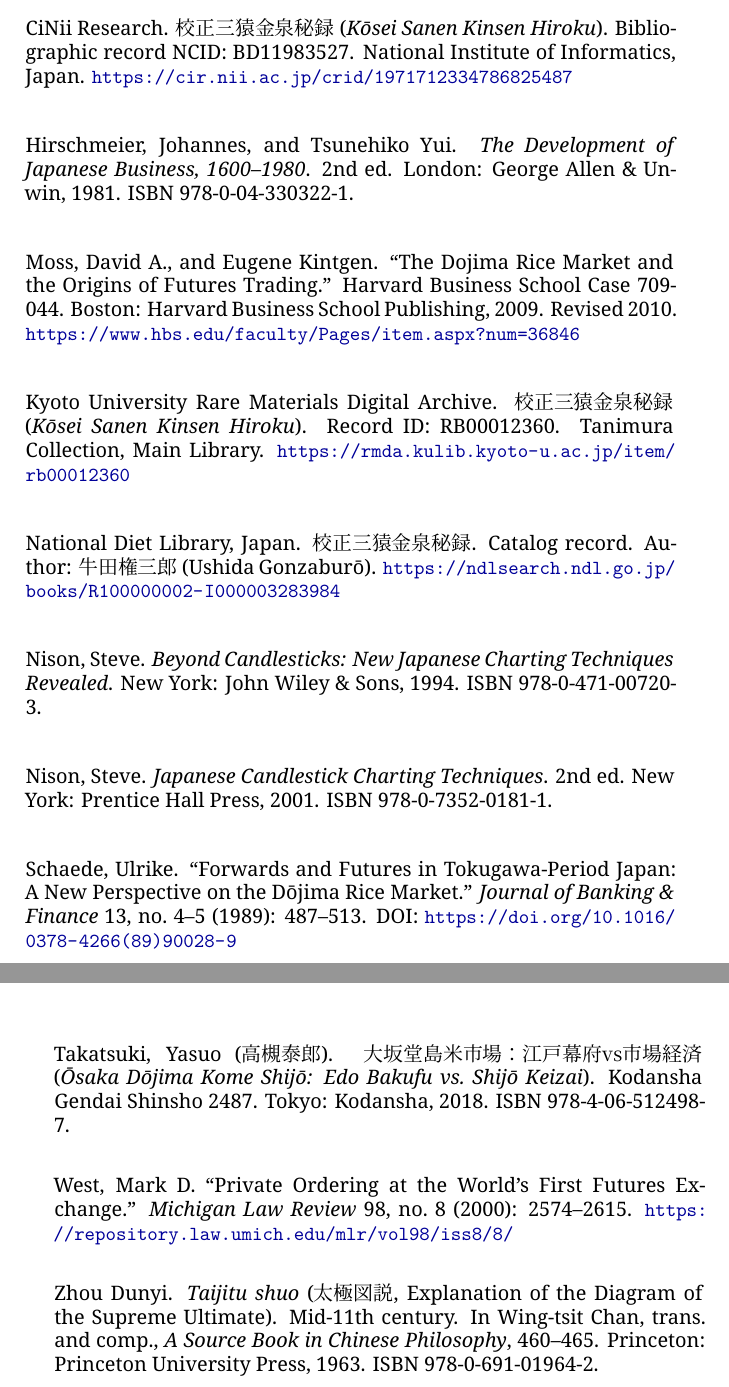
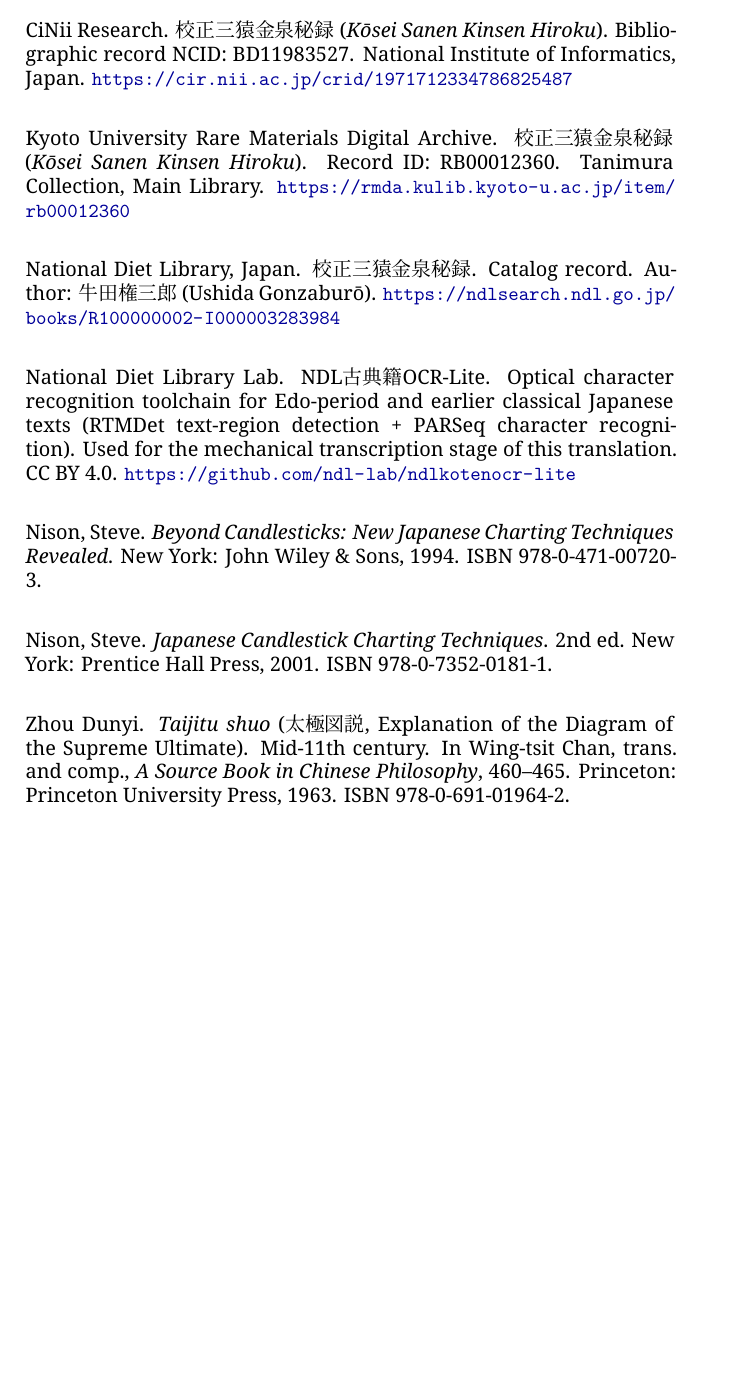
Before and after one commit to groverburger/soba-hidensho, a LaTeX book (sanen-kinsen-hiroku/typeset/sanen-kinsen-hiroku.tex): two parts of pages 48 and 49 of 56 before the commit and part of page 48 of 55 after it, the two joined at a grey line, cut so that both start at the same text, the shorter picture padded with empty space. Compiled offline with XeLaTeX; a missing font is replaced by an installed copy or a similar font.

Commit message:
sanen-kinsen-hiroku: prune bibliography to cited sources only
Remove five entries that supported V1's Dojima background framing
but are not cited anywhere in the V2 text:

  - Hirschmeier & Yui, Development of Japanese Business
  - Moss & Kintgen, "Dojima Rice Market" (HBS case)
  - Schaede, "Forwards and Futures in Tokugawa-Period Japan"
  - Takatsuki, Osaka Dojima Kome Shijo
  - West, "Private Ordering at the World's First Futures Exchange"

Add NDL koten-OCR GitHub repo (ndl-lab/ndlkotenocr-lite), which is
cited in the copyright page and Translator's Introduction as the
transcription tool.

Remaining bibliography (7 entries): CiNii bibliographic record,
Kyoto U RMDA manuscript record, NDL catalog record, NDL koten-OCR
repo, Nison x2 (cited in the misattribution argument), Zhou Dunyi
(cited in the Ch 1 footnote on the Supreme Ultimate). Every entry
is directly referenced in the text.

```diff
--- a/sanen-kinsen-hiroku/typeset/sanen-kinsen-hiroku.tex
+++ b/sanen-kinsen-hiroku/typeset/sanen-kinsen-hiroku.tex
@@ -1682,15 +1682,6 @@
   Informatics, Japan.
   \url{https://cir.nii.ac.jp/crid/1971712334786825487}
 
-\item Hirschmeier, Johannes, and Tsunehiko Yui. \textit{The Development of
-  Japanese Business, 1600--1980}. 2nd ed. London: George Allen \& Unwin,
-  1981. ISBN 978-0-04-330322-1.
-
-\item Moss, David A., and Eugene Kintgen. ``The Dojima Rice Market and
-  the Origins of Futures Trading.'' Harvard Business School Case 709-044.
-  Boston: Harvard Business School Publishing, 2009. Revised 2010.
-  \url{https://www.hbs.edu/faculty/Pages/item.aspx?num=36846}
-
 \item Kyoto University Rare Materials Digital Archive. \jp{校正三猿金泉秘録}
   (\textit{K\=osei Sanen Kinsen Hiroku}). Record ID: RB00012360.
   Tanimura Collection, Main Library.
@@ -1700,6 +1691,12 @@
   Author: \jp{牛田権三郎} (Ushida Gonzabur\=o).
   \url{https://ndlsearch.ndl.go.jp/books/R100000002-I000003283984}
 
+\item National Diet Library Lab. NDL\jp{古典籍}OCR-Lite. Optical character
+  recognition toolchain for Edo-period and earlier classical Japanese texts
+  (RTMDet text-region detection + PARSeq character recognition). Used for
+  the mechanical transcription stage of this translation. CC~BY~4.0.
+  \url{https://github.com/ndl-lab/ndlkotenocr-lite}
+
 \item Nison, Steve. \textit{Beyond Candlesticks: New Japanese Charting
   Techniques Revealed}. New York: John Wiley \& Sons, 1994.
   ISBN 978-0-471-00720-3.
@@ -1707,20 +1704,6 @@
 \item Nison, Steve. \textit{Japanese Candlestick Charting Techniques}.
   2nd ed. New York: Prentice Hall Press, 2001.
   ISBN 978-0-7352-0181-1.
-
-\item Schaede, Ulrike. ``Forwards and Futures in Tokugawa-Period Japan:
-  A New Perspective on the D\=ojima Rice Market.'' \textit{Journal of
-  Banking \& Finance} 13, no.~4--5 (1989): 487--513.
-  DOI: \url{https://doi.org/10.1016/0378-4266(89)90028-9}
-
-\item Takatsuki, Yasuo (\jp{高槻泰郎}). \jp{大坂堂島米市場：江戸幕府vs市場経済}
-  (\textit{\=Osaka D\=ojima Kome Shij\=o: Edo Bakufu vs.\ Shij\=o Keizai}).
-  Kodansha Gendai Shinsho 2487. Tokyo: Kodansha, 2018.
-  ISBN 978-4-06-512498-7.
-
-\item West, Mark D. ``Private Ordering at the World's First Futures
-  Exchange.'' \textit{Michigan Law Review} 98, no.~8 (2000): 2574--2615.
-  \url{https://repository.law.umich.edu/mlr/vol98/iss8/8/}
 
 \item Zhou Dunyi. \textit{Taijitu shuo} (\jp{太極図説}, Explanation of the
   Diagram of the Supreme Ultimate). Mid-11th century. In Wing-tsit Chan,
```
Also changed, not shown: sanen-kinsen-hiroku/typeset/sanen-kinsen-hiroku.pdf.
